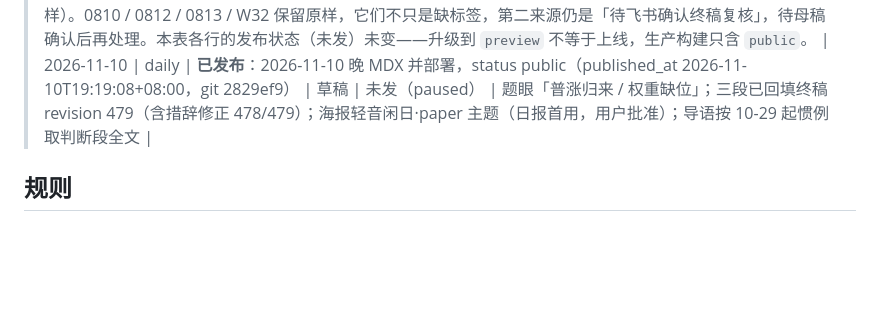
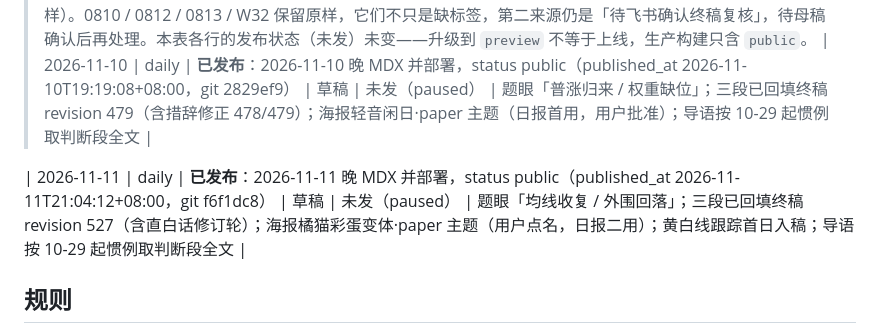
Before and after one commit to keycool/investment-portal, a Markdown page: docs/operations/distribution-log.md, the part around the change. GitHub-like rendering; blank space fills up the shorter version.

```diff
--- a/docs/operations/distribution-log.md
+++ b/docs/operations/distribution-log.md
@@ -67,6 +67,7 @@
 > **2026-09-10 内容状态升级（不改本表发布状态列）**：14 篇 MDX 由 `draft` 升级为 `preview`——13 篇 daily（0824 / 0825 / 0826 / 0828 / 0831 / 0901 / 0902 / 0903 / 0904 / 0908 / 0909 / 0910）+ 2 篇 weekly（W34 / W36），条件为均已交接（`content-inbox/<id>/handoff.md` 在位）且 `build:preview` 通过。2026-08-27 维持 `public`（不回退已发布）；0810 / 0812 / 0813 / W32 因无交接包维持 `draft`。同时按 `publishing-workflow.md` §6.1 统一来源口径：`label` 由「公开市场数据（具体提供方待补）」改为「公开市场数据」，删去「进入 preview 前补齐」TODO——含已 `public` 的 2026-08-27（**只改来源、不动状态**，它是唯一上线页，原本挂着「待补」字样）。0810 / 0812 / 0813 / W32 保留原样，它们不只是缺标签，第二来源仍是「待飞书确认终稿复核」，待母稿确认后再处理。本表各行的发布状态（未发）未变——升级到 `preview` 不等于上线，生产构建只含 `public`。
 | 2026-11-10 | daily | **已发布**：2026-11-10 晚 MDX 并部署，status public（published_at 2026-11-10T19:19:08+08:00，git 2829ef9） | 草稿 | 未发（paused） | 题眼「普涨归来 / 权重缺位」；三段已回填终稿 revision 479（含措辞修正 478/479）；海报轻音闲日·paper 主题（日报首用，用户批准）；导语按 10-29 起惯例取判断段全文 |
 
+| 2026-11-11 | daily | **已发布**：2026-11-11 晚 MDX 并部署，status public（published_at 2026-11-11T21:04:12+08:00，git f6f1dc8） | 草稿 | 未发（paused） | 题眼「均线收复 / 外围回落」；三段已回填终稿 revision 527（含直白话修订轮）；海报橘猫彩蛋变体·paper 主题（用户点名，日报二用）；黄白线跟踪首日入稿；导语按 10-29 起惯例取判断段全文 |
 ## 规则
 
 1. 发布状态只增不改；同一日期同一渠道的重复发布记新行（带日期戳）。
```
Also changed, not shown: docs/operations/completion-log.md (+2 -0 lines).
